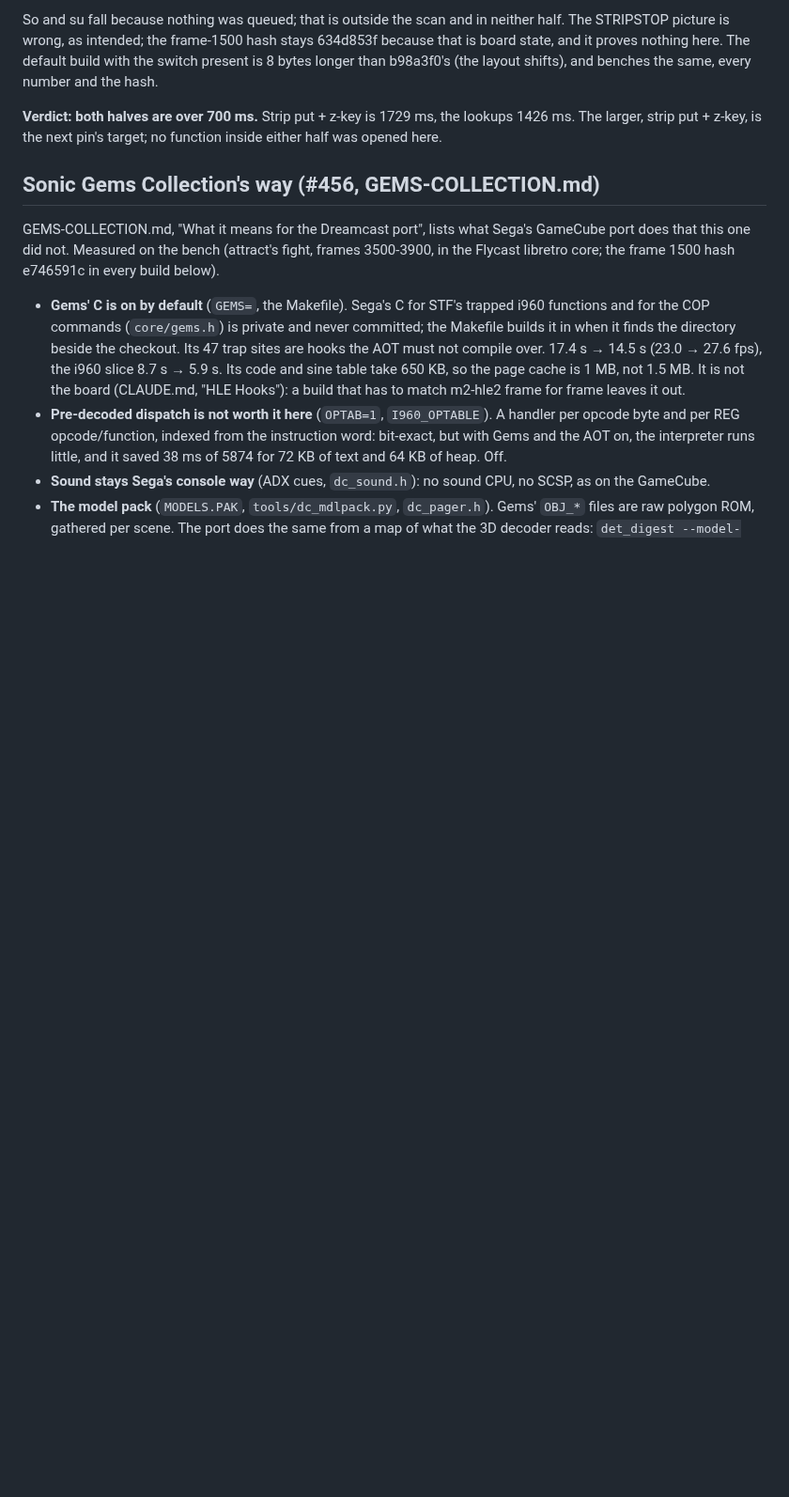
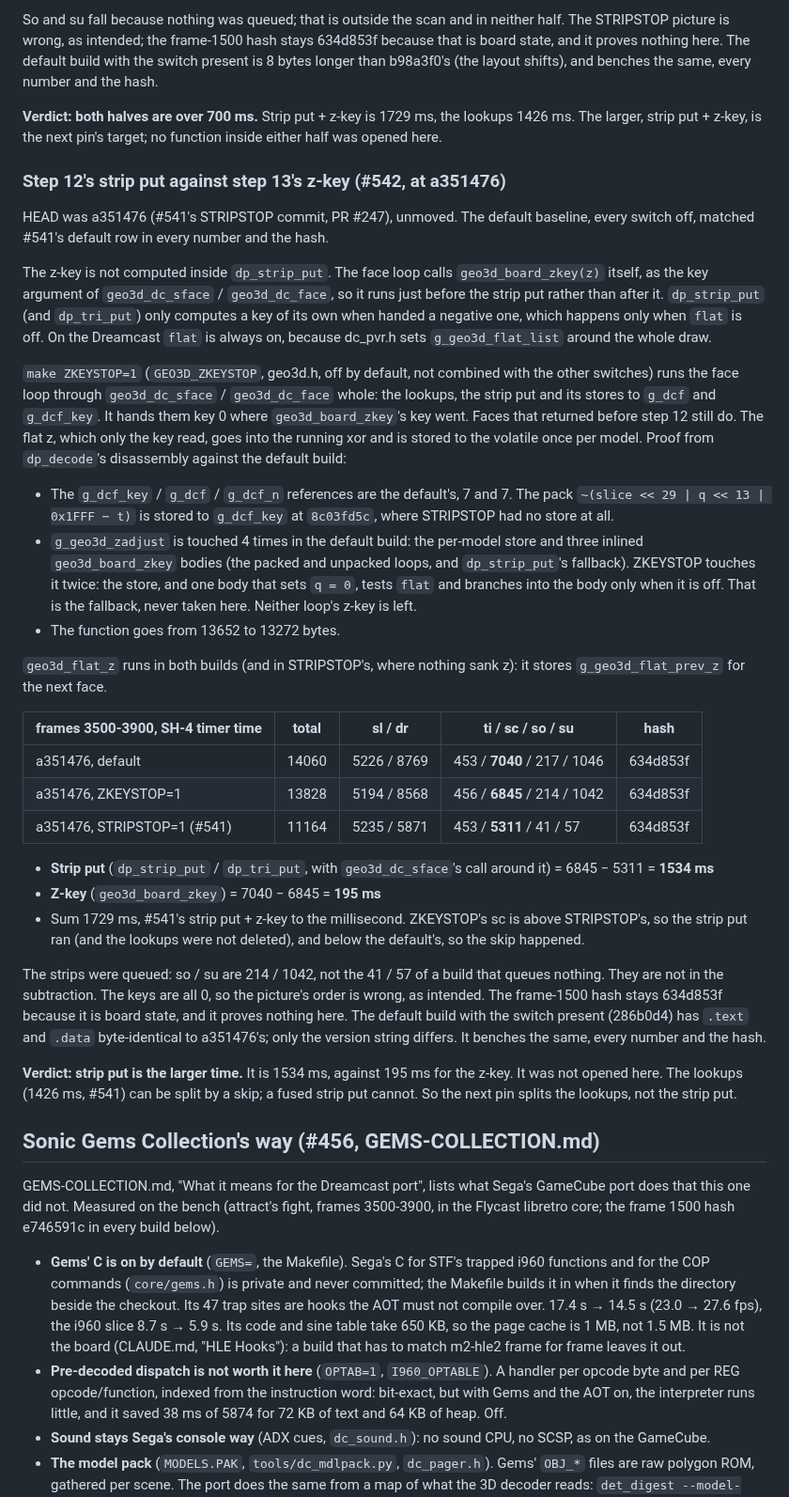
Before and after one commit to biggestsonicfan/m2-hle2, a Markdown page: DREAMCAST-PORT.md, the part around the change. Shown at 94% size. GitHub-like rendering; blank space fills up the shorter version.

Commit message:
DREAMCAST-PORT.md: strip put against its z-key (#542)
ZKEYSTOP splits #541's 1729 ms: strip put 1534 ms, z-key 195 ms. The
strip put is the larger time; the next pin splits the lookups.

Co-Authored-By: Claude Opus 5.5 <noreply@anthropic.com>

```diff
--- a/DREAMCAST-PORT.md
+++ b/DREAMCAST-PORT.md
@@ -921,6 +921,68 @@ The default build with the switch present is 8 bytes longer than b98a3f0's
 the lookups 1426 ms. The larger, strip put + z-key, is the next pin's target;
 no function inside either half was opened here.
 
+### Step 12's strip put against step 13's z-key (#542, at a351476)
+
+HEAD was a351476 (#541's STRIPSTOP commit, PR #247), unmoved. The default
+baseline, every switch off, matched #541's default row in every number and
+the hash.
+
+The z-key is not computed inside `dp_strip_put`. The face loop calls
+`geo3d_board_zkey(z)` itself, as the key argument of `geo3d_dc_sface` /
+`geo3d_dc_face`, so it runs just before the strip put rather than after it.
+`dp_strip_put` (and `dp_tri_put`) only computes a key of its own when handed
+a negative one, which happens only when `flat` is off. On the Dreamcast
+`flat` is always on, because dc_pvr.h sets `g_geo3d_flat_list` around the
+whole draw.
+
+`make ZKEYSTOP=1` (`GEO3D_ZKEYSTOP`, geo3d.h, off by default, not combined
+with the other switches) runs the face loop through `geo3d_dc_sface` /
+`geo3d_dc_face` whole: the lookups, the strip put and its stores to `g_dcf` and
+`g_dcf_key`. It hands them key 0 where `geo3d_board_zkey`'s key went. Faces
+that returned before step 12 still do. The flat z, which only the key read,
+goes into the running xor and is stored to the volatile once per model.
+Proof from `dp_decode`'s disassembly against the default build:
+
+- The `g_dcf_key` / `g_dcf` / `g_dcf_n` references are the default's, 7 and
+  7. The pack `~(slice << 29 | q << 13 | 0x1FFF − t)` is stored to
+  `g_dcf_key` at `8c03fd5c`, where STRIPSTOP had no store at all.
+- `g_geo3d_zadjust` is touched 4 times in the default build: the per-model
+  store and three inlined `geo3d_board_zkey` bodies (the packed and unpacked
+  loops, and `dp_strip_put`'s fallback). ZKEYSTOP touches it twice: the store,
+  and one body that sets `q = 0`, tests `flat` and branches into the body
+  only when it is off. That is the fallback, never taken here. Neither loop's
+  z-key is left.
+- The function goes from 13652 to 13272 bytes.
+
+`geo3d_flat_z` runs in both builds (and in STRIPSTOP's, where nothing sank
+z): it stores `g_geo3d_flat_prev_z` for the next face.
+
+| frames 3500-3900, SH-4 timer time | total | sl / dr | ti / **sc** / so / su | hash |
+|---|---|---|---|---|
+| a351476, default | 14060 | 5226 / 8769 | 453 / **7040** / 217 / 1046 | 634d853f |
+| a351476, ZKEYSTOP=1 | 13828 | 5194 / 8568 | 456 / **6845** / 214 / 1042 | 634d853f |
+| a351476, STRIPSTOP=1 (#541) | 11164 | 5235 / 5871 | 453 / **5311** / 41 / 57 | 634d853f |
+
+- **Strip put** (`dp_strip_put` / `dp_tri_put`, with `geo3d_dc_sface`'s
+  call around it) = 6845 − 5311 = **1534 ms**
+- **Z-key** (`geo3d_board_zkey`) = 7040 − 6845 = **195 ms**
+- Sum 1729 ms, #541's strip put + z-key to the millisecond. ZKEYSTOP's sc is
+  above STRIPSTOP's, so the strip put ran (and the lookups were not deleted),
+  and below the default's, so the skip happened.
+
+The strips were queued: so / su are 214 / 1042, not the 41 / 57 of a build
+that queues nothing. They are not in the subtraction. The keys are all 0, so
+the picture's order is wrong, as intended. The frame-1500 hash stays 634d853f
+because it is board state, and it proves nothing here.
+The default build with the switch present (286b0d4) has `.text` and `.data`
+byte-identical to a351476's; only the version string differs. It benches the
+same, every number and the hash.
+
+**Verdict: strip put is the larger time.** It is 1534 ms, against 195 ms for
+the z-key. It was not opened here. The lookups (1426 ms, #541) can be split
+by a skip; a fused strip put cannot. So the next pin splits the lookups, not
+the strip put.
+
 ## Sonic Gems Collection's way (#456, GEMS-COLLECTION.md)
 
 GEMS-COLLECTION.md, "What it means for the Dreamcast port", lists what Sega's
```
